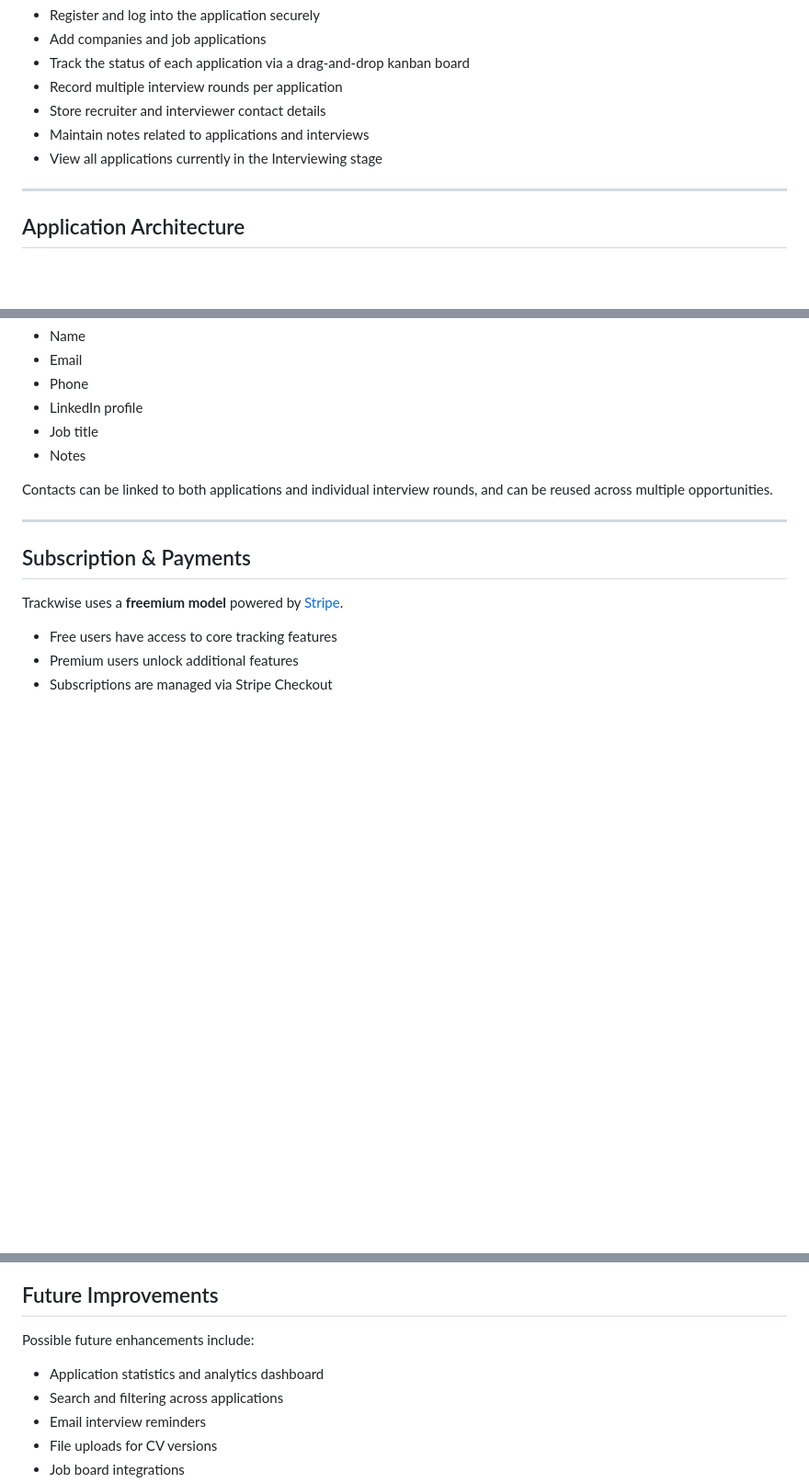
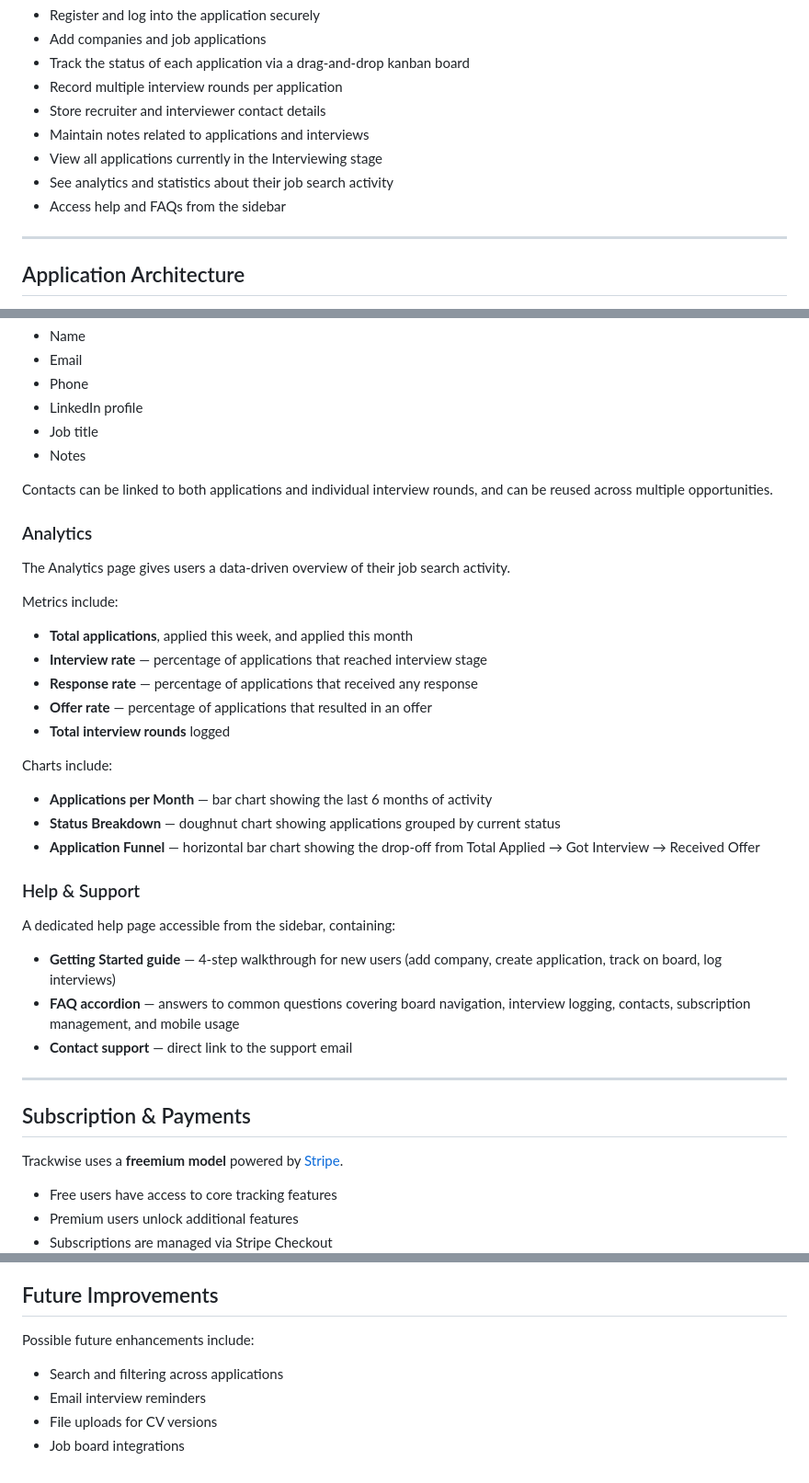
Before and after one commit to gcarravi/job-application-tracker, a Markdown page: README.md, 3 parts joined by grey strips. Shown at 92% size. GitHub-like rendering; blank space fills up the shorter version.

Commit message:
updated readme file with Help  and Analitics

```diff
--- a/README.md
+++ b/README.md
@@ -55,6 +55,8 @@ Users should be able to:
 - Store recruiter and interviewer contact details
 - Maintain notes related to applications and interviews
 - View all applications currently in the Interviewing stage
+- See analytics and statistics about their job search activity
+- Access help and FAQs from the sidebar
 
 ---
 
@@ -320,6 +322,32 @@ Contact information can include:
 
 Contacts can be linked to both applications and individual interview rounds, and can be reused across multiple opportunities.
 
+### Analytics
+
+The Analytics page gives users a data-driven overview of their job search activity.
+
+Metrics include:
+
+- **Total applications**, applied this week, and applied this month
+- **Interview rate** — percentage of applications that reached interview stage
+- **Response rate** — percentage of applications that received any response
+- **Offer rate** — percentage of applications that resulted in an offer
+- **Total interview rounds** logged
+
+Charts include:
+
+- **Applications per Month** — bar chart showing the last 6 months of activity
+- **Status Breakdown** — doughnut chart showing applications grouped by current status
+- **Application Funnel** — horizontal bar chart showing the drop-off from Total Applied → Got Interview → Received Offer
+
+### Help & Support
+
+A dedicated help page accessible from the sidebar, containing:
+
+- **Getting Started guide** — 4-step walkthrough for new users (add company, create application, track on board, log interviews)
+- **FAQ accordion** — answers to common questions covering board navigation, interview logging, contacts, subscription management, and mobile usage
+- **Contact support** — direct link to the support email
+
 ---
 
 ## Subscription & Payments
@@ -354,7 +382,6 @@ Redirected to payment success page
 
 Possible future enhancements include:
 
-- Application statistics and analytics dashboard
 - Search and filtering across applications
 - Email interview reminders
 - File uploads for CV versions
```
Also changed, not shown: other parts of README.md (+1 -0 lines).
